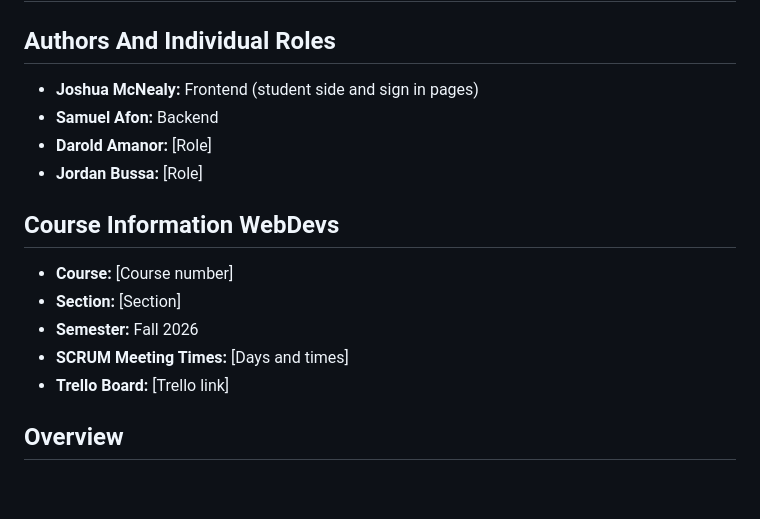
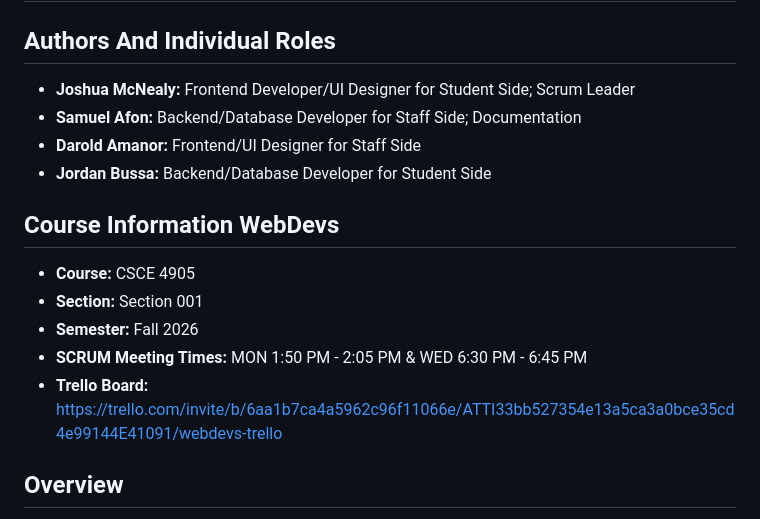
Before and after one commit to WebDevs0/WebDevs, a Markdown page: README.md, the part around the change. GitHub-like rendering; blank space fills up the shorter version.

```diff
--- a/README.md
+++ b/README.md
@@ -2,18 +2,18 @@
 
 ## Authors And Individual Roles
 
-- **Joshua McNealy:** Frontend (student side and sign in pages)
-- **Samuel Afon:** Backend
-- **Darold Amanor:** [Role]
-- **Jordan Bussa:** [Role]
+- **Joshua McNealy:** Frontend Developer/UI Designer for Student Side; Scrum Leader
+- **Samuel Afon:** Backend/Database Developer for Staff Side; Documentation
+- **Darold Amanor:** Frontend/UI Designer for Staff Side
+- **Jordan Bussa:** Backend/Database Developer for Student Side
 
 ## Course Information WebDevs
 
-- **Course:** [Course number]
-- **Section:** [Section]
+- **Course:** CSCE 4905
+- **Section:** Section 001
 - **Semester:** Fall 2026
-- **SCRUM Meeting Times:** [Days and times]
-- **Trello Board:** [Trello link]
+- **SCRUM Meeting Times:** MON 1:50 PM - 2:05 PM & WED 6:30 PM - 6:45 PM
+- **Trello Board:** https://trello.com/invite/b/6aa1b7ca4a5962c96f11066e/ATTI33bb527354e13a5ca3a0bce35cd4e99144E41091/webdevs-trello
 
 ## Overview
 
```
